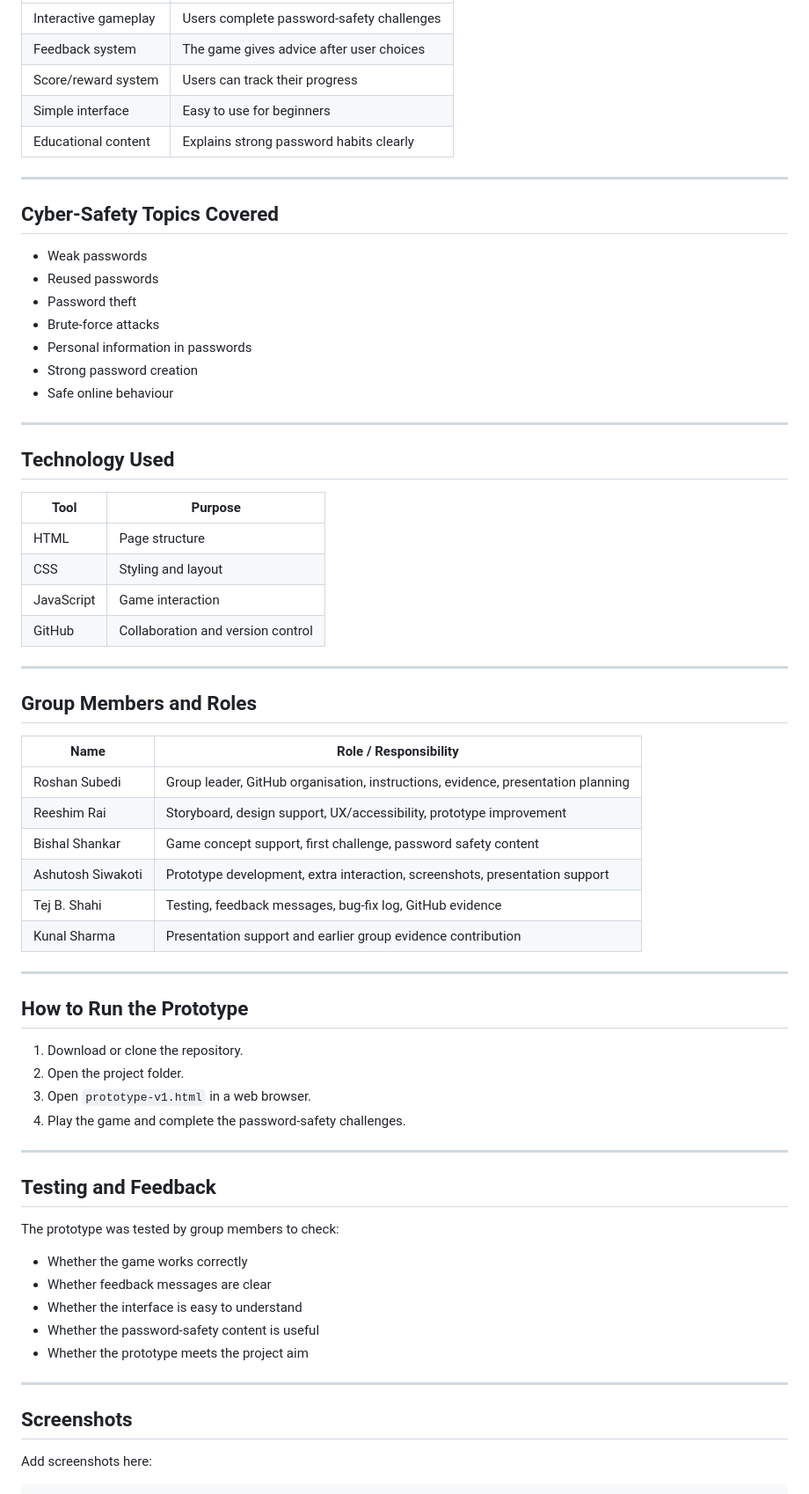
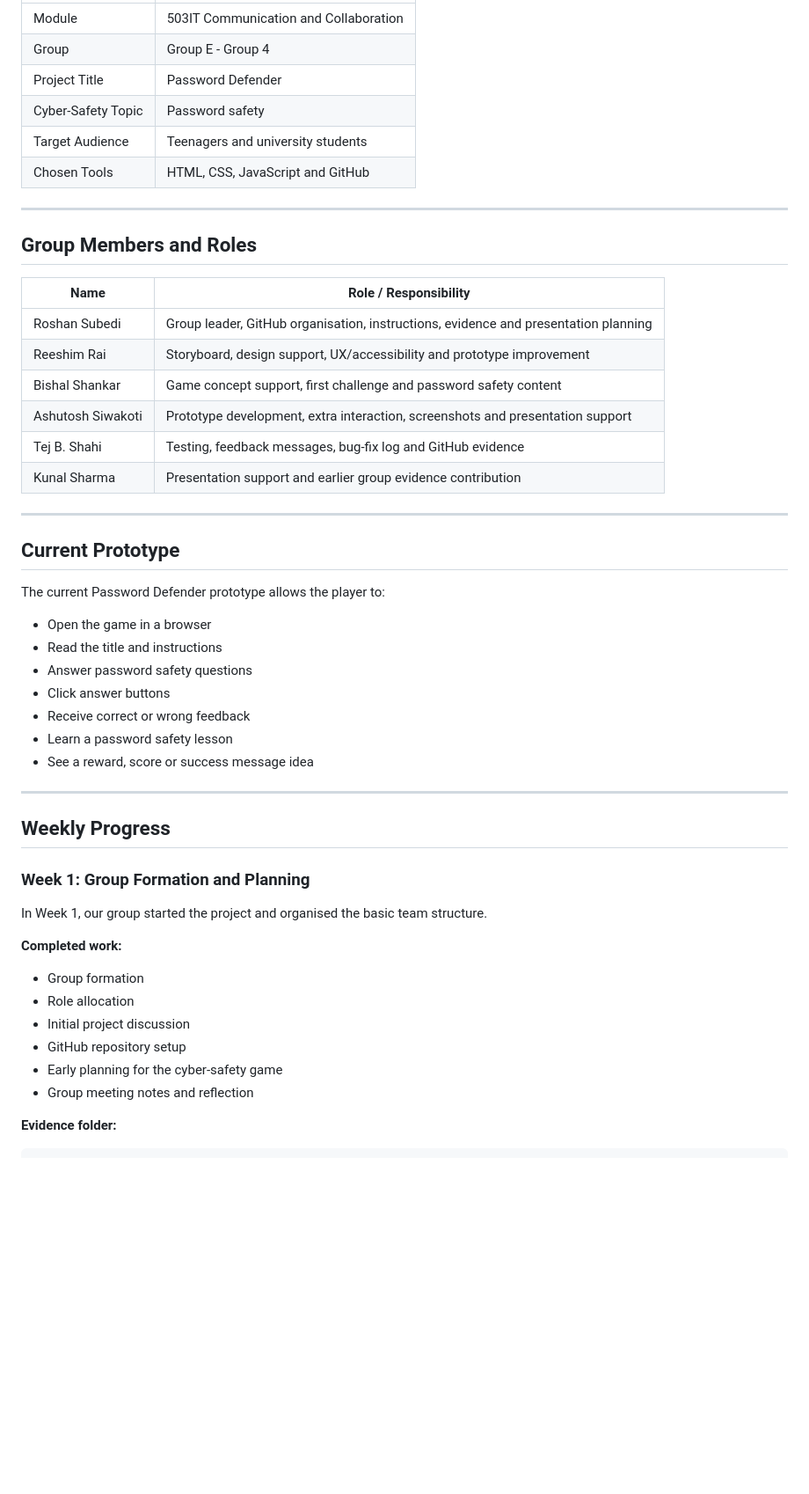
Before and after one commit to roshansubedi2004-nep/503IT-Group-E-Group4-computingScience-Kid--Game, a Markdown page: README.md, the part around one of its changes. Shown at 88% size. Drawn GitHub-style; blank space fills up the shorter version.

```diff
--- a/README.md
+++ b/README.md
@@ -62,32 +56,10 @@ The project is designed for:
 |---|---|
-| Interactive gameplay | Users complete password-safety challenges |
-| Feedback system | The game gives advice after user choices |
-| Score/reward system | Users can track their progress |
-| Simple interface | Easy to use for beginners |
-| Educational content | Explains strong password habits clearly |
-
----
-
-## Cyber-Safety Topics Covered
-
-- Weak passwords
-- Reused passwords
-- Password theft
-- Brute-force attacks
-- Personal information in passwords
-- Strong password creation
-- Safe online behaviour
-
----
-
-## Technology Used
-
-| Tool | Purpose |
-|---|---|
-| HTML | Page structure |
-| CSS | Styling and layout |
-| JavaScript | Game interaction |
-| GitHub | Collaboration and version control |
+| Module | 503IT Communication and Collaboration |
+| Group | Group E - Group 4 |
+| Project Title | Password Defender |
+| Cyber-Safety Topic | Password safety |
+| Target Audience | Teenagers and university students |
+| Chosen Tools | HTML, CSS, JavaScript and GitHub |
 
 ---
 
@@ -95,37 +67,43 @@ The project is designed for:
 
 | Name | Role / Responsibility |
 |---|---|
-| Roshan Subedi | Group leader, GitHub organisation, instructions, evidence, presentation planning |
-| Reeshim Rai | Storyboard, design support, UX/accessibility, prototype improvement |
-| Bishal Shankar | Game concept support, first challenge, password safety content |
-| Ashutosh Siwakoti | Prototype development, extra interaction, screenshots, presentation support |
-| Tej B. Shahi | Testing, feedback messages, bug-fix log, GitHub evidence |
+| Roshan Subedi | Group leader, GitHub organisation, instructions, evidence and presentation planning |
+| Reeshim Rai | Storyboard, design support, UX/accessibility and prototype improvement |
+| Bishal Shankar | Game concept support, first challenge and password safety content |
+| Ashutosh Siwakoti | Prototype development, extra interaction, screenshots and presentation support |
+| Tej B. Shahi | Testing, feedback messages, bug-fix log and GitHub evidence |
 | Kunal Sharma | Presentation support and earlier group evidence contribution |
 
 ---
 
-## How to Run the Prototype
+## Current Prototype
 
-1. Download or clone the repository.
-2. Open the project folder.
-3. Open `prototype-v1.html` in a web browser.
-4. Play the game and complete the password-safety challenges.
+The current Password Defender prototype allows the player to:
+
+- Open the game in a browser
+- Read the title and instructions
+- Answer password safety questions
+- Click answer buttons
+- Receive correct or wrong feedback
+- Learn a password safety lesson
+- See a reward, score or success message idea
 
 ---
 
-## Testing and Feedback
+## Weekly Progress
 
-The prototype was tested by group members to check:
+### Week 1: Group Formation and Planning
 
-- Whether the game works correctly
-- Whether feedback messages are clear
-- Whether the interface is easy to understand
-- Whether the password-safety content is useful
-- Whether the prototype meets the project aim
+In Week 1, our group started the project and organised the basic team structure.
 
----
+**Completed work:**
 
-## Screenshots
+- Group formation
+- Role allocation
+- Initial project discussion
+- GitHub repository setup
+- Early planning for the cyber-safety game
+- Group meeting notes and reflection
 
-Add screenshots here:
+**Evidence folder:**
 
```
Also changed, not shown: other parts of README.md (+148 -32 lines).
